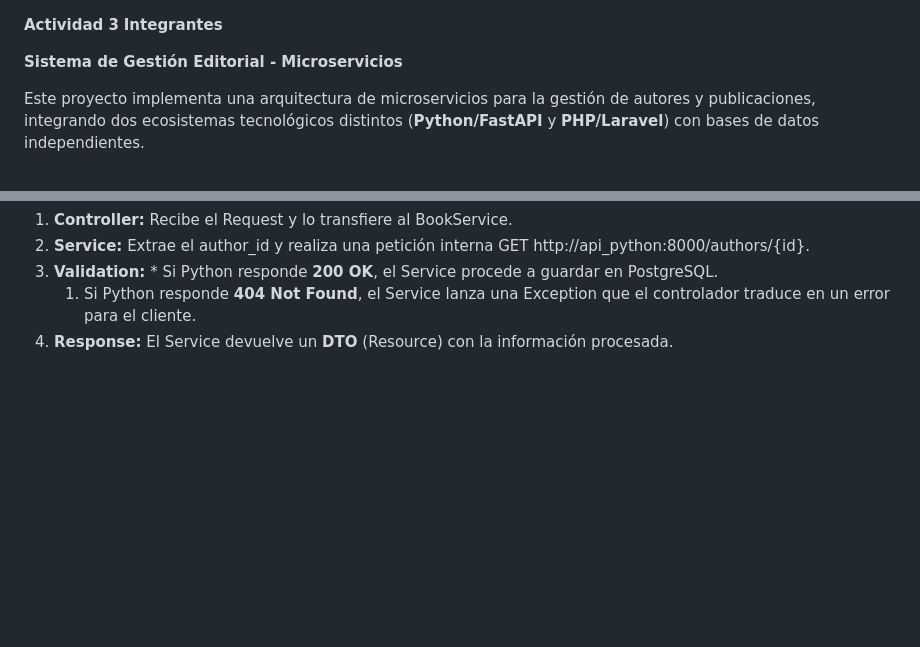
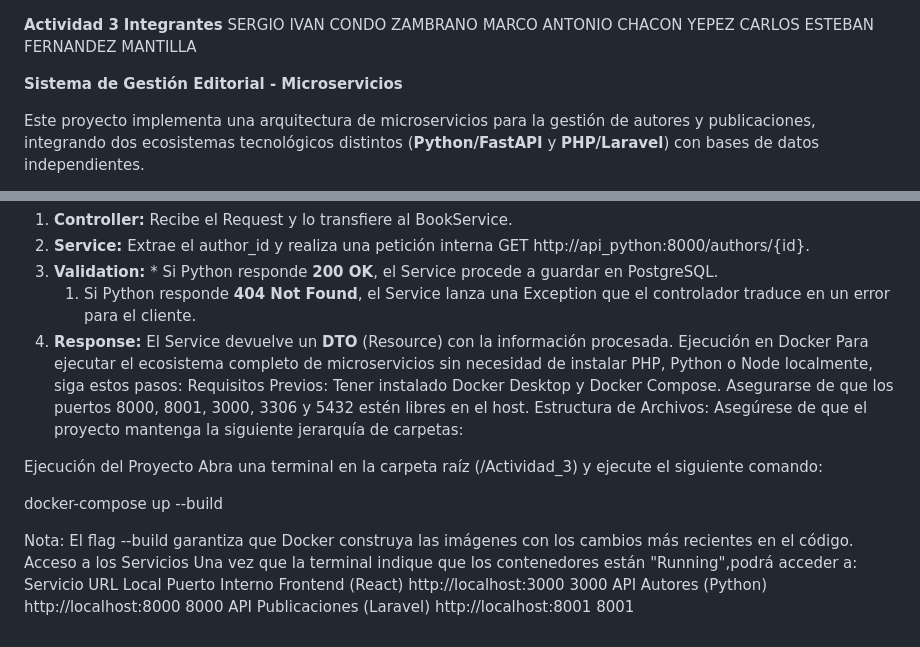
Before and after one commit to mc4589/microservicios_autor_publicacion, a Markdown page: README.md, 2 parts joined by grey strips. Drawn GitHub-style; blank space fills up the shorter version.

```diff
--- a/README.md
+++ b/README.md
@@ -1,6 +1,8 @@
 **Actividad 3**
 **Integrantes**
-
+            SERGIO IVAN CONDO ZAMBRANO
+            MARCO ANTONIO CHACON YEPEZ
+            CARLOS ESTEBAN FERNANDEZ MANTILLA
 
 
 **Sistema de Gestión Editorial - Microservicios**
@@ -161,3 +163,22 @@ Para cumplir con el requerimiento de no usar directamente el controlador y mante
 1. **Validation:** \* Si Python responde **200 OK**, el Service procede a guardar en PostgreSQL.
    1. Si Python responde **404 Not Found**, el Service lanza una Exception que el controlador traduce en un error para el cliente.
 1. **Response:** El Service devuelve un **DTO** (Resource) con la información procesada.
+Ejecución en Docker
+Para ejecutar el ecosistema completo de microservicios sin necesidad de instalar PHP, Python o Node localmente, siga estos pasos:
+Requisitos Previos:
+            Tener instalado Docker Desktop y Docker Compose.
+            Asegurarse de que los puertos 8000, 8001, 3000, 3306 y 5432 estén libres en el host.
+            Estructura de Archivos:
+            Asegúrese de que el proyecto mantenga la siguiente jerarquía de carpetas:
+
+Ejecución del Proyecto
+Abra una terminal en la carpeta raíz (/Actividad_3) y ejecute el siguiente comando:
+
+docker-compose up --build
+
+Nota: El flag --build garantiza que Docker construya las imágenes con los cambios más recientes en el código.
+Acceso a los Servicios Una vez que la terminal indique que los contenedores están "Running",podrá acceder a:
+Servicio URL Local Puerto Interno Frontend (React)
+            http://localhost:3000 3000 API Autores (Python)
+            http://localhost:8000 8000 API
+Publicaciones (Laravel) http://localhost:8001 8001
```
